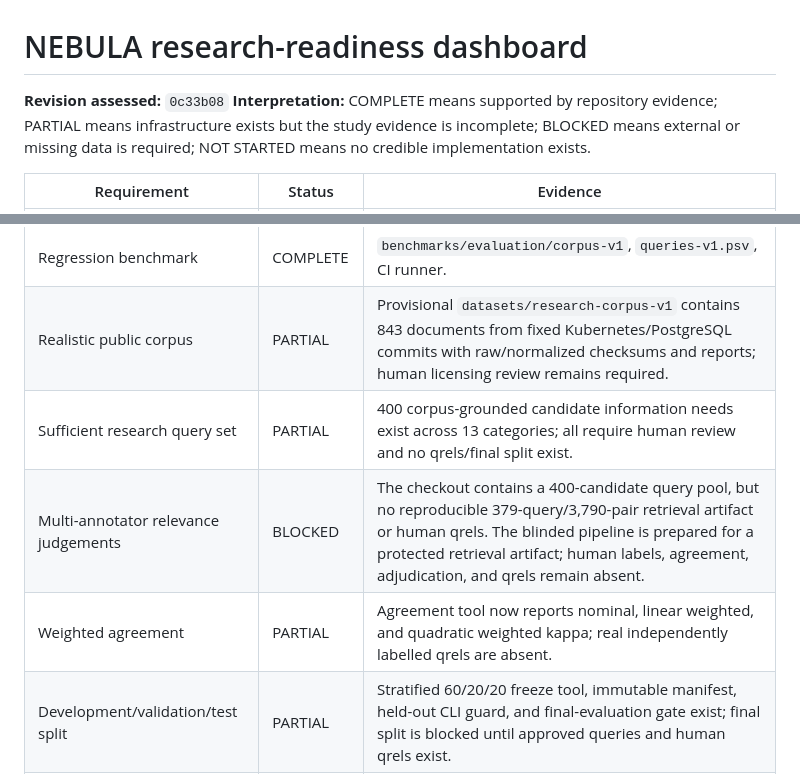
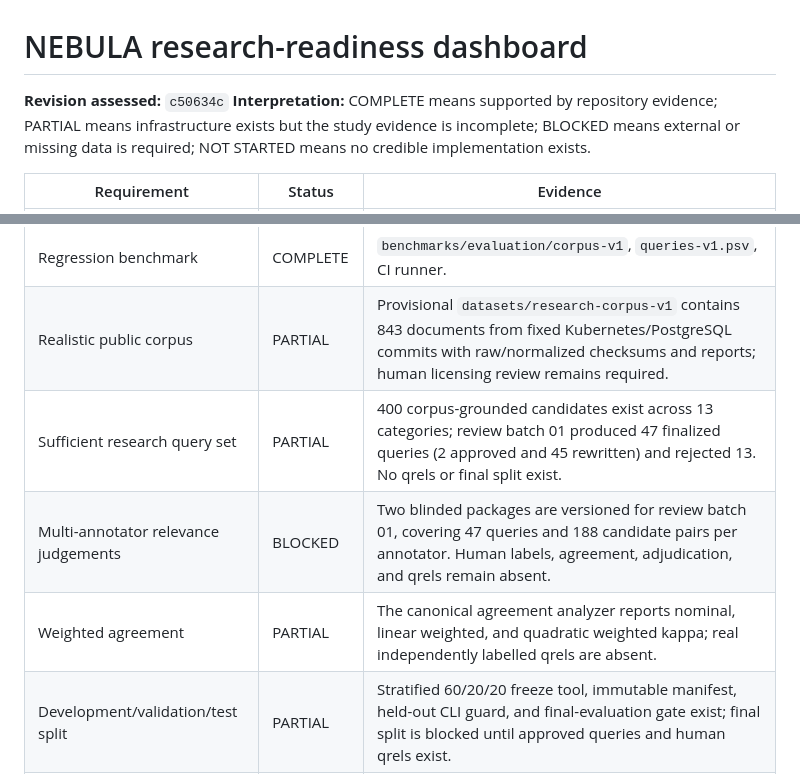
Before and after one commit to Bishrav/NEBULA, a Markdown page: docs/research/research-readiness.md, 2 parts joined by grey strips. Rendered like a GitHub page.

```diff
--- a/docs/research/research-readiness.md
+++ b/docs/research/research-readiness.md
@@ -1,6 +1,6 @@
 # NEBULA research-readiness dashboard
 
-**Revision assessed:** `0c33b08`
+**Revision assessed:** `c50634c`
 **Interpretation:** COMPLETE means supported by repository evidence; PARTIAL means infrastructure exists but the study evidence is incomplete; BLOCKED means external or missing data is required; NOT STARTED means no credible implementation exists.
 
 | Requirement | Status | Evidence |
@@ -11,9 +11,9 @@
 | Defensible trust definition | COMPLETE | [Ranking model](ranking-model.md) separates relevance, reliability signals, freshness, authority, graph importance, and evidence quality. |
 | Regression benchmark | COMPLETE | `benchmarks/evaluation/corpus-v1`, `queries-v1.psv`, CI runner. |
 | Realistic public corpus | PARTIAL | Provisional `datasets/research-corpus-v1` contains 843 documents from fixed Kubernetes/PostgreSQL commits with raw/normalized checksums and reports; human licensing review remains required. |
-| Sufficient research query set | PARTIAL | 400 corpus-grounded candidate information needs exist across 13 categories; all require human review and no qrels/final split exist. |
-| Multi-annotator relevance judgements | BLOCKED | The checkout contains a 400-candidate query pool, but no reproducible 379-query/3,790-pair retrieval artifact or human qrels. The blinded pipeline is prepared for a protected retrieval artifact; human labels, agreement, adjudication, and qrels remain absent. |
-| Weighted agreement | PARTIAL | Agreement tool now reports nominal, linear weighted, and quadratic weighted kappa; real independently labelled qrels are absent. |
+| Sufficient research query set | PARTIAL | 400 corpus-grounded candidates exist across 13 categories; review batch 01 produced 47 finalized queries (2 approved and 45 rewritten) and rejected 13. No qrels or final split exist. |
+| Multi-annotator relevance judgements | BLOCKED | Two blinded packages are versioned for review batch 01, covering 47 queries and 188 candidate pairs per annotator. Human labels, agreement, adjudication, and qrels remain absent. |
+| Weighted agreement | PARTIAL | The canonical agreement analyzer reports nominal, linear weighted, and quadratic weighted kappa; real independently labelled qrels are absent. |
 | Development/validation/test split | PARTIAL | Stratified 60/20/20 freeze tool, immutable manifest, held-out CLI guard, and final-evaluation gate exist; final split is blocked until approved queries and human qrels exist. |
 | Strong baselines | PARTIAL | BM25, hashing, character n-gram, hybrid, RRF, authority, freshness, trust variants, and the pinned BGE cache path exist; BGE is evaluated on the regression fixture but not yet on human qrels. |
 | Trust-signal ablation | PARTIAL | Legacy variants and explicit A3–A9 hybrid signal combinations now run; real research results and A0–A2 labels still require the expanded benchmark. |
```
Also changed, not shown: docs/research/annotation-retrieval-pipeline.md (+4 -4 lines).
